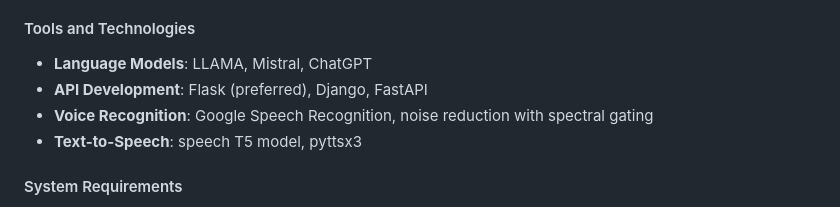
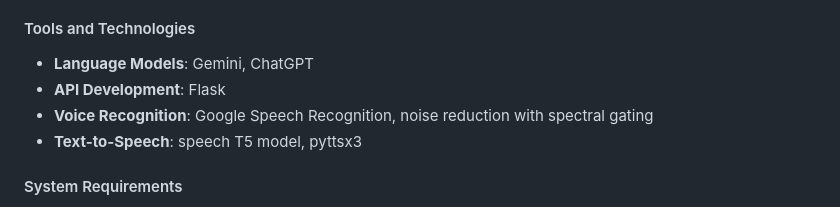
Before and after one commit to Alphacode14052004/KFC-Genie-The-Ultimate-Voice-Assistant, a Markdown page: README.md, the part around the change. GitHub-like rendering.

```diff
--- a/README.md
+++ b/README.md
@@ -5,8 +5,8 @@
 The Drive-In Assistant will accept and process food orders using voice commands, interface with a KFC menu API, confirm orders verbally, calculate costs, and suggest meal combos. The system will leverage open-source LLMs (e.g., LLAMA, Mistral, ChatGPT) for natural language processing and Google’s speech recognition for voice input.
 
 #### Tools and Technologies
-- **Language Models**: LLAMA, Mistral, ChatGPT
-- **API Development**: Flask (preferred), Django, FastAPI
+- **Language Models**: Gemini, ChatGPT
+- **API Development**: Flask
 - **Voice Recognition**: Google Speech Recognition, noise reduction with spectral gating
 - **Text-to-Speech**: speech T5 model, pyttsx3
 
```
